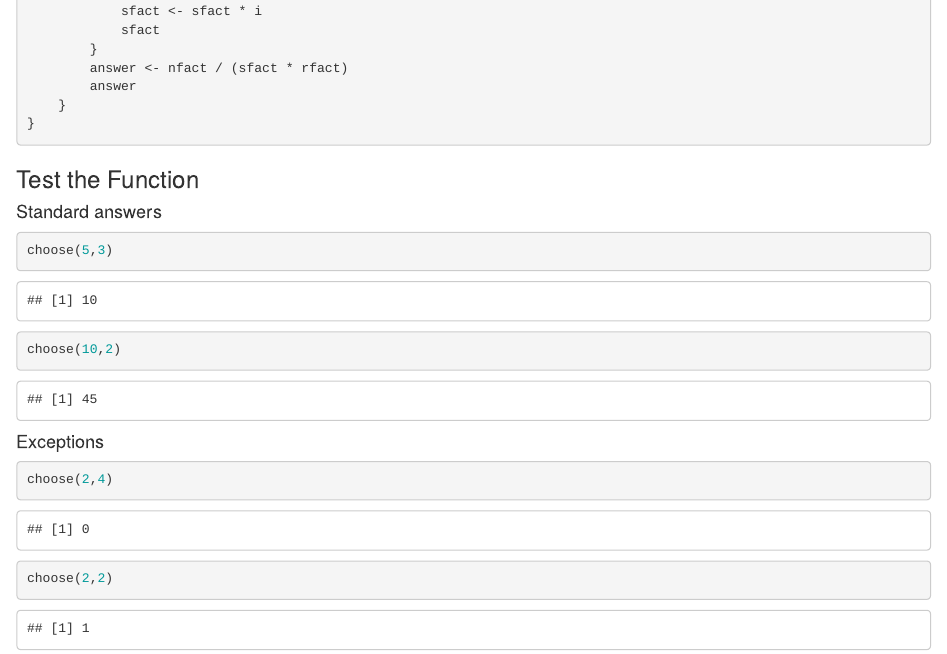
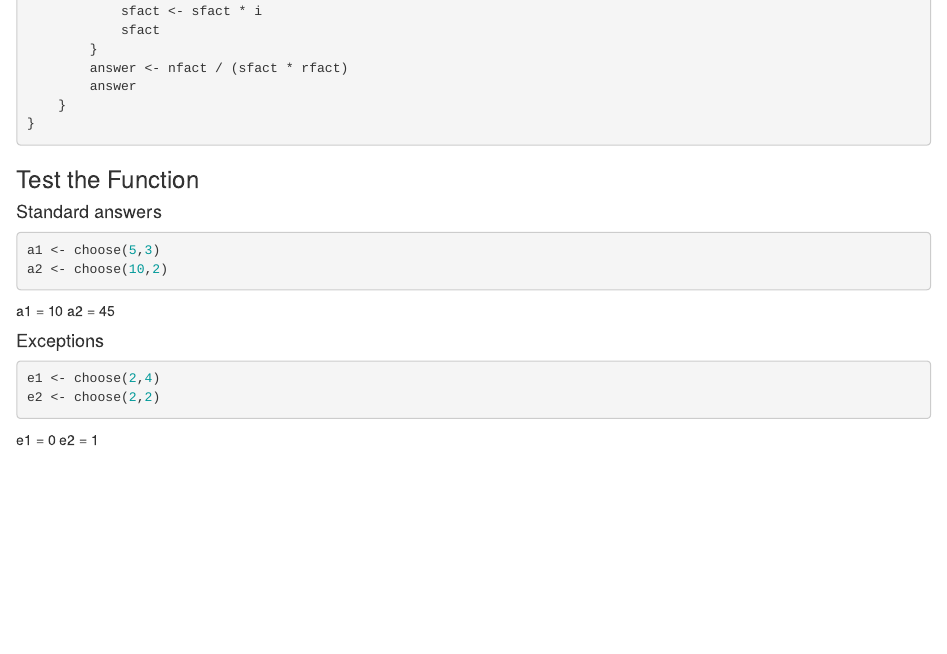
Before and after one commit to wwells/CUNYBridge_R, an R Markdown document (HW2_choose.Rmd): the page in a window 1100 px wide, from 560 px down. Rendered offline with R 4.5, knitr and Pandoc, with nearby package versions.

Commit message:
feat(HW2): improve readability for tests

````diff
--- a/HW2_choose.Rmd
+++ b/HW2_choose.Rmd
@@ -39,12 +39,18 @@ choose <- function(n, r) {
 #### Standard answers
 
 ```{r}
-choose(5,3)
-choose(10,2)
+a1 <- choose(5,3)
+a2 <- choose(10,2)
 ```
+
+a1 = `r a1`
+a2 = `r a2`
 
 #### Exceptions
 ```{r}
-choose(2,4)
-choose(2,2)
+e1 <- choose(2,4)
+e2 <- choose(2,2)
 ```
+
+e1 = `r e1`
+e2 = `r e2`
````
